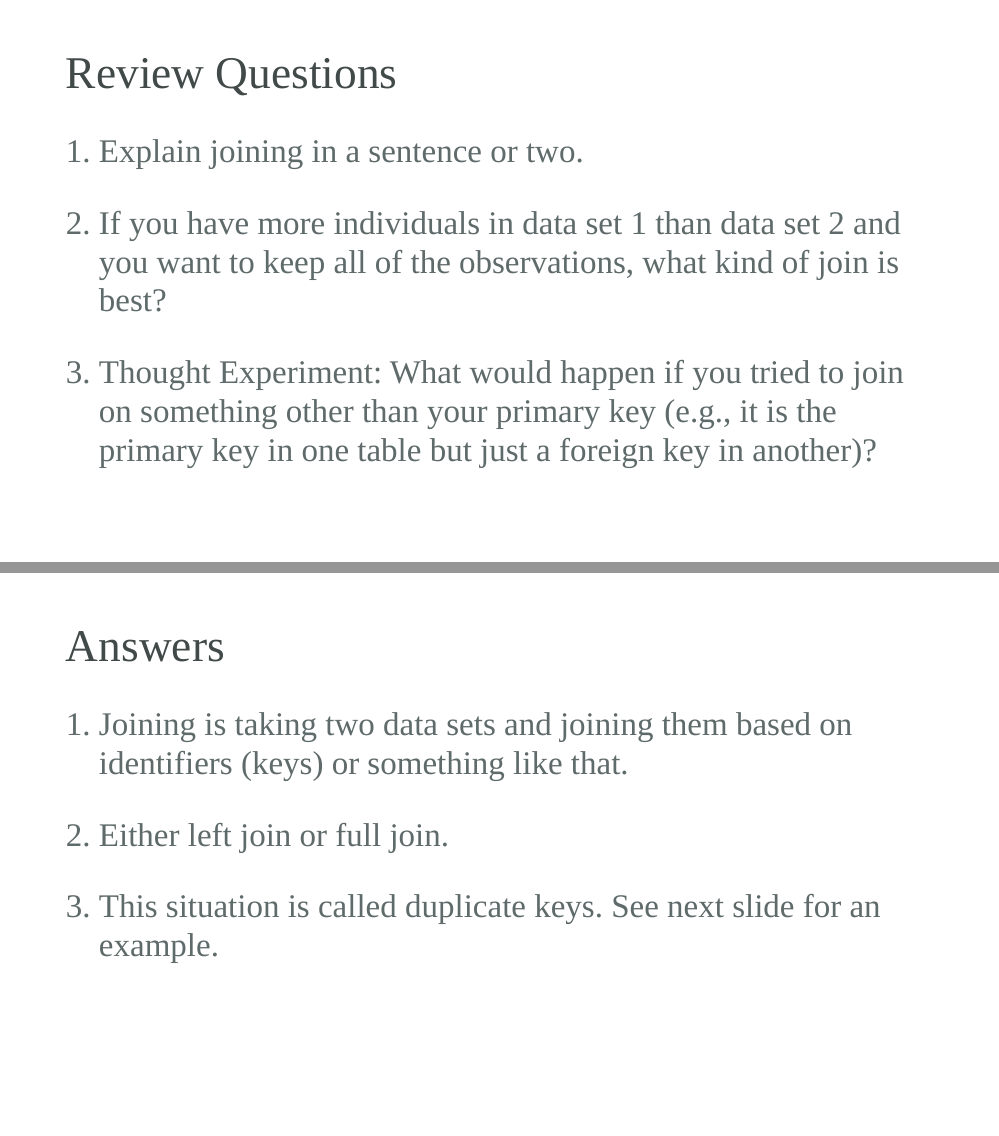
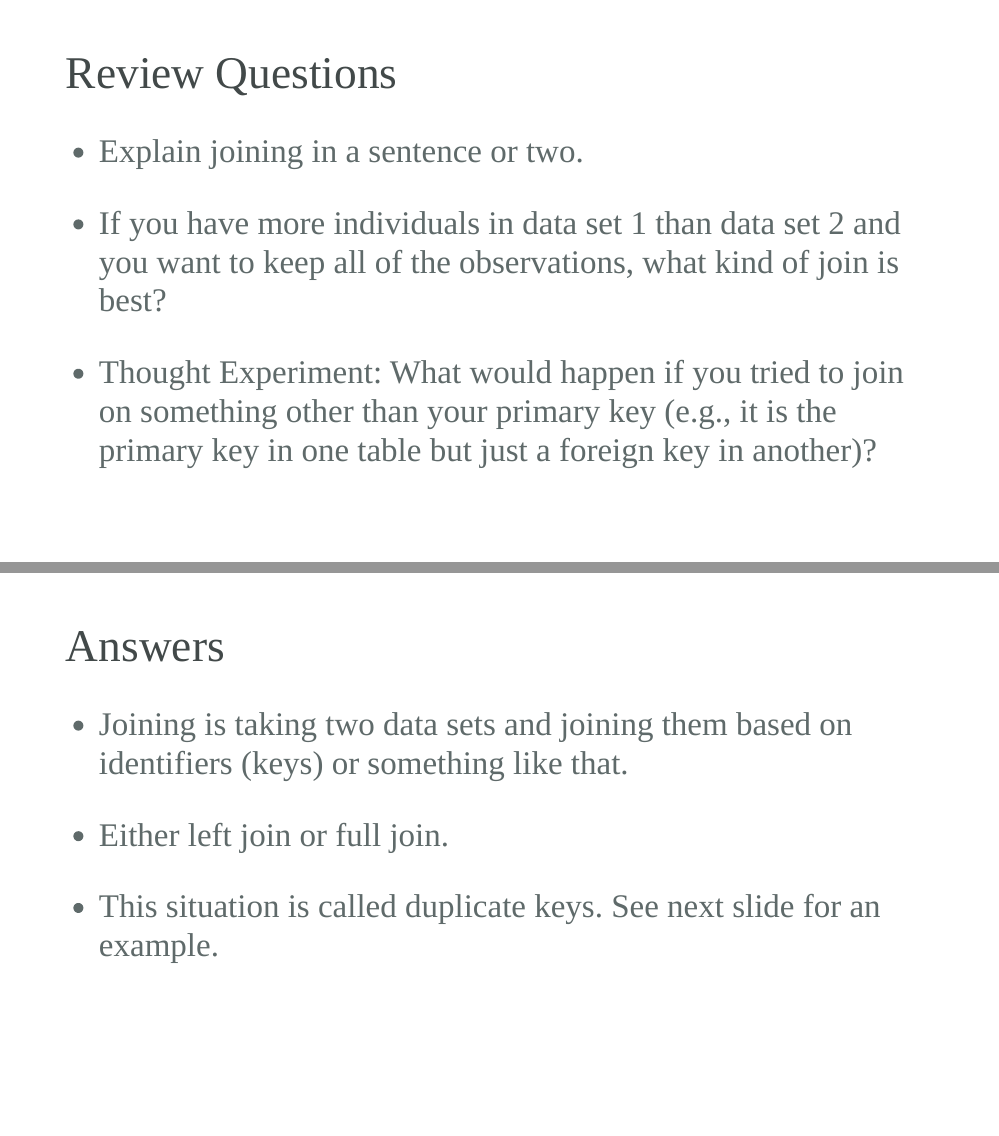
Before and after one commit to TysonStanley/data_joins_demonstration, an R Markdown document (Presentation.Rmd): pages 14 and 15 of 32, joined at a grey line. Rendered offline with R 4.5, knitr and Pandoc, with nearby package versions; the slides are laid out offline by our stand-in for remark.js, each with all of its steps uncovered, in fonts that may differ from those the slides ask for, and without slide numbers, shadows or browser add-ons.

Commit message:
update presentation

```diff
--- a/Presentation.Rmd
+++ b/Presentation.Rmd
@@ -133,22 +133,30 @@ Sometimes we don't need to join, we need to .dcoral[**bind**]
 # Review Questions
 
 .huge[
-1. Explain joining in a sentence or two.
+- Explain joining in a sentence or two.
+]
 
-2. If you have more individuals in data set 1 than data set 2 and you want to keep all of the observations, what kind of join is best?
+--
 
-3. Thought Experiment: What would happen if you tried to join on something other than your primary key (e.g., it is the primary key in one table but just a foreign key in another)?
+.huge[
+- If you have more individuals in data set 1 than data set 2 and you want to keep all of the observations, what kind of join is best?
+]
+
+--
+
+.huge[
+- Thought Experiment: What would happen if you tried to join on something other than your primary key (e.g., it is the primary key in one table but just a foreign key in another)?
 ]
 
 ---
 # Answers
 
 .huge[
-1. Joining is taking two data sets and joining them based on identifiers (keys) or something like that.
+- Joining is taking two data sets and joining them based on identifiers (keys) or something like that.
 
-2. Either left join or full join.
+- Either left join or full join.
 
-3. This situation is called duplicate keys. See next slide for an example.
+- This situation is called duplicate keys. See next slide for an example.
 ]
 
 ---
```
Also changed, not shown: Presentation.html, Presentation.Rmd (22 more changed lines).
